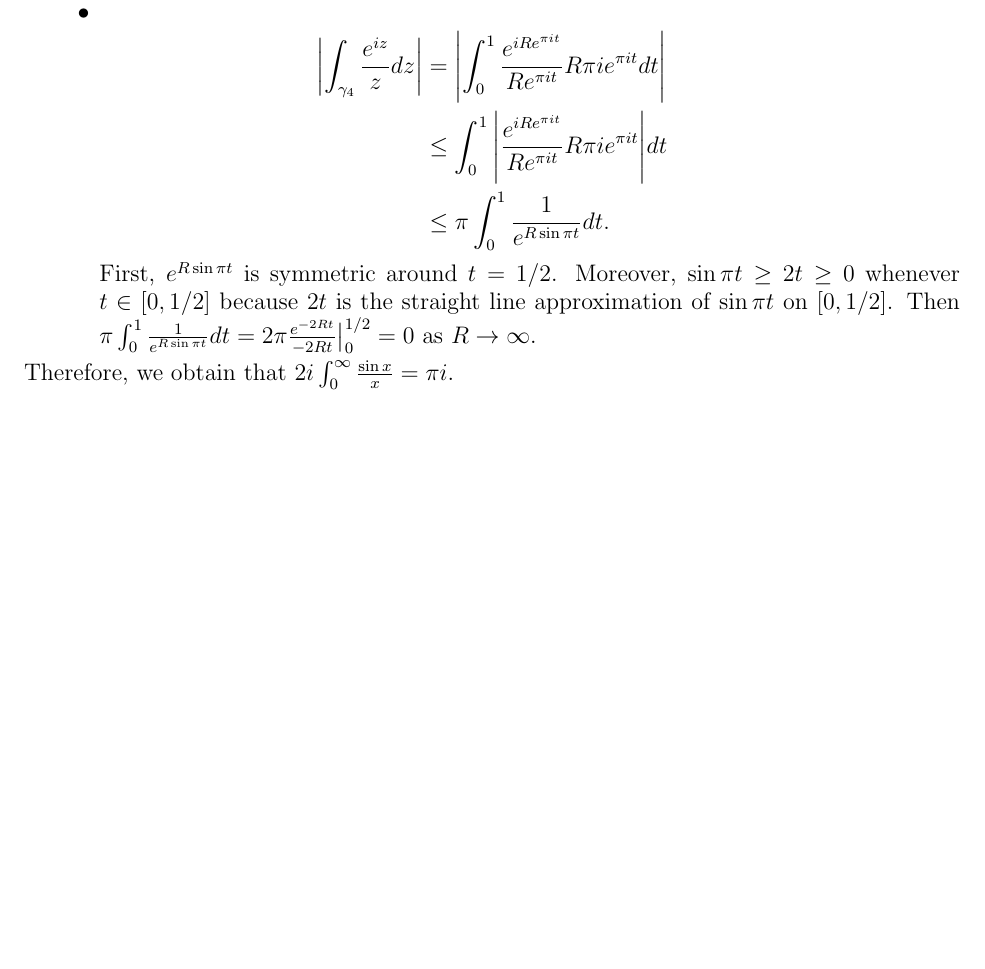
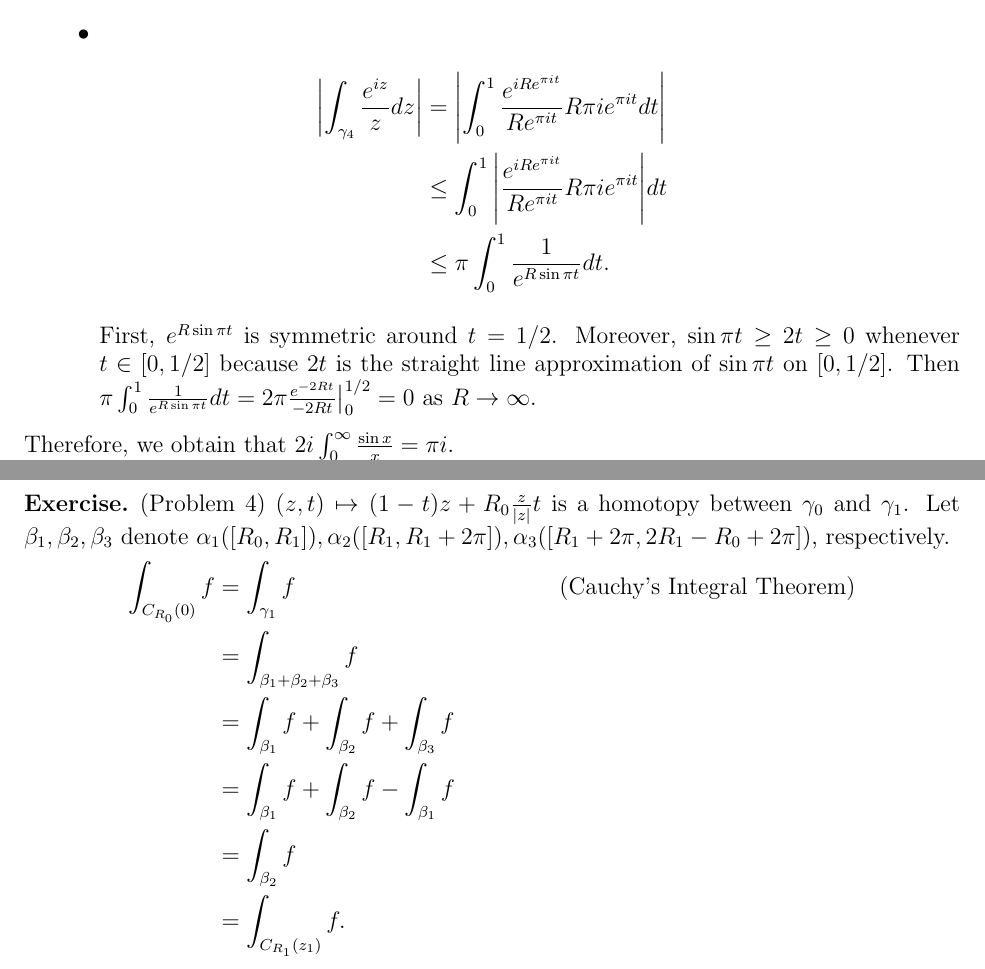
Before and after one commit to hidenori-shinohara/courses, a LaTeX problem sheet (math633/hw4/math633-hw4.tex): part of page 2 of 2 before the commit and two parts of pages 2 and 3 of 3 after it, the two joined at a grey line, cut so that both start at the same text, the shorter picture padded with empty space. Compiled offline with pdfLaTeX.

Commit message:
Finish Problem 4

```diff
--- a/math633/hw4/math633-hw4.tex
+++ b/math633/hw4/math633-hw4.tex
@@ -147,5 +147,19 @@
   Therefore, we obtain that $2i\int_{0}^{\infty} \frac{\sin x}{x} = \pi i$.
 \end{exer}
 
+\begin{exer}{(Problem 4)}
+  $(z, t) \mapsto (1 - t)z + R_0\frac{z}{\abs{z}}t$ is a homotopy between $\gamma_0$ and $\gamma_1$.
+  Let $\beta_1, \beta_2, \beta_3$ denote $\alpha_1([R_0, R_1]), \alpha_2([R_1, R_1 + 2\pi]), \alpha_3([R_1 + 2\pi, 2R_1 - R_0 + 2\pi])$, respectively.
+  \begin{align*}
+    \int_{C_{R_0}(0)} f
+      &= \int_{\gamma_1} f & \text{(Cauchy's Integral Theorem)} \\
+      &= \int_{\beta_1 + \beta_2 + \beta_3} f \\
+      &= \int_{\beta_1} f + \int_{\beta_2} f + \int_{\beta_3} f \\
+      &= \int_{\beta_1} f + \int_{\beta_2} f - \int_{\beta_1} f \\
+      &= \int_{\beta_2} f \\
+      &= \int_{C_{R_1}(z_1)} f.
+  \end{align*}
+\end{exer}
+
 
 \end{document}
```
Also changed, not shown: math633/hw4/math633-hw4.pdf.
